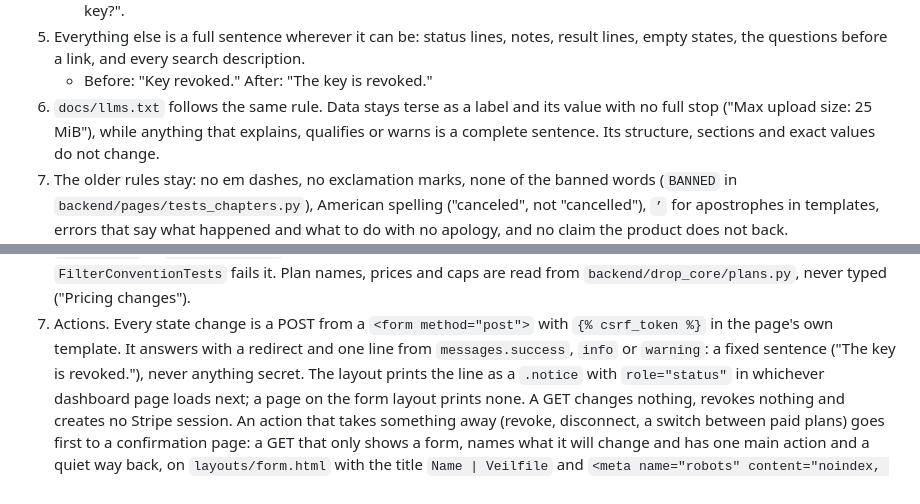
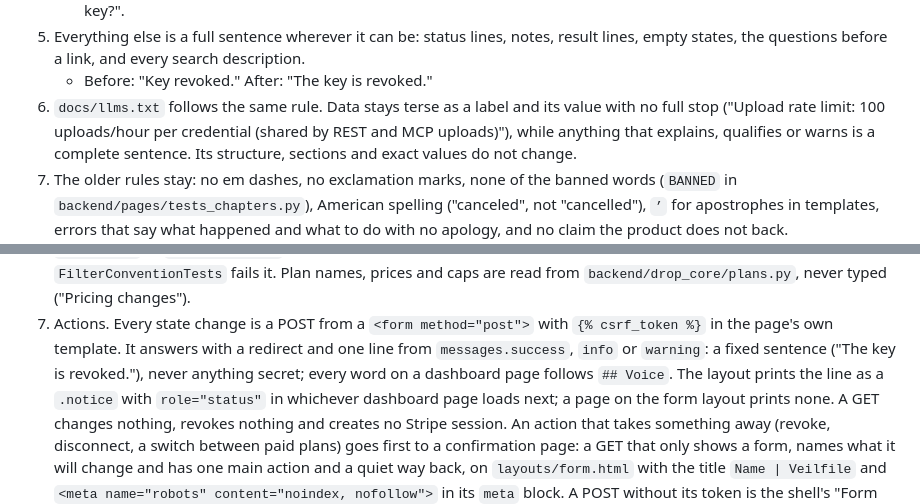
Before and after one commit to veilfile/veilfile, a Markdown page: AGENTS.md, 2 parts joined by grey strips. Rendered like a GitHub page.

Commit message:
AGENTS.md: quote a real llms.txt line, and point the dashboard recipe to Voice

```diff
--- a/AGENTS.md
+++ b/AGENTS.md
@@ -628,7 +628,7 @@ seven rules are the whole of it; the recipes below point here instead of repeati
    empty states, the questions before a link, and every search description.
    - Before: "Key revoked." After: "The key is revoked."
 6. `docs/llms.txt` follows the same rule. Data stays terse as a label and its value with no
-   full stop ("Max upload size: 25 MiB"), while anything that explains, qualifies or warns
+   full stop ("Upload rate limit: 100 uploads/hour per credential (shared by REST and MCP uploads)"), while anything that explains, qualifies or warns
    is a complete sentence. Its structure, sections and exact values do not change.
 7. The older rules stay: no em dashes, no exclamation marks, none of the banned words
    (`BANNED` in `backend/pages/tests_chapters.py`), American spelling ("canceled", not
@@ -1107,7 +1107,7 @@ functions, never a DRF view, and reaches Stripe only through `drop_billing.accou
    caps are read from `backend/drop_core/plans.py`, never typed ("Pricing changes").
 7. Actions. Every state change is a POST from a `<form method="post">` with `{% csrf_token %}` in the page's own
    template. It answers with a redirect and one line from `messages.success`, `info` or `warning`: a fixed
-   sentence ("The key is revoked."), never anything secret. The layout prints the line as a `.notice` with
+   sentence ("The key is revoked."), never anything secret; every word on a dashboard page follows `## Voice`. The layout prints the line as a `.notice` with
    `role="status"` in whichever dashboard page loads next; a page on the form layout prints none. A GET changes
    nothing, revokes nothing and creates no Stripe session. An action that takes something away (revoke,
    disconnect, a switch between paid plans) goes first to a confirmation page: a GET that only shows a form,
```
